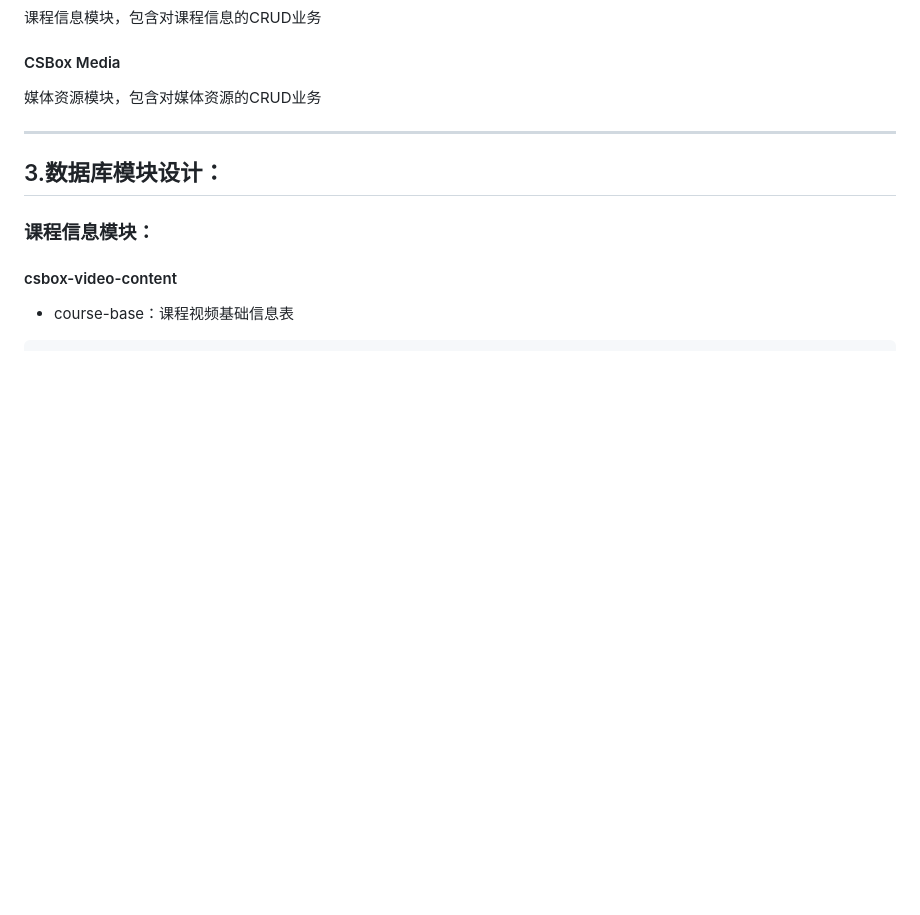
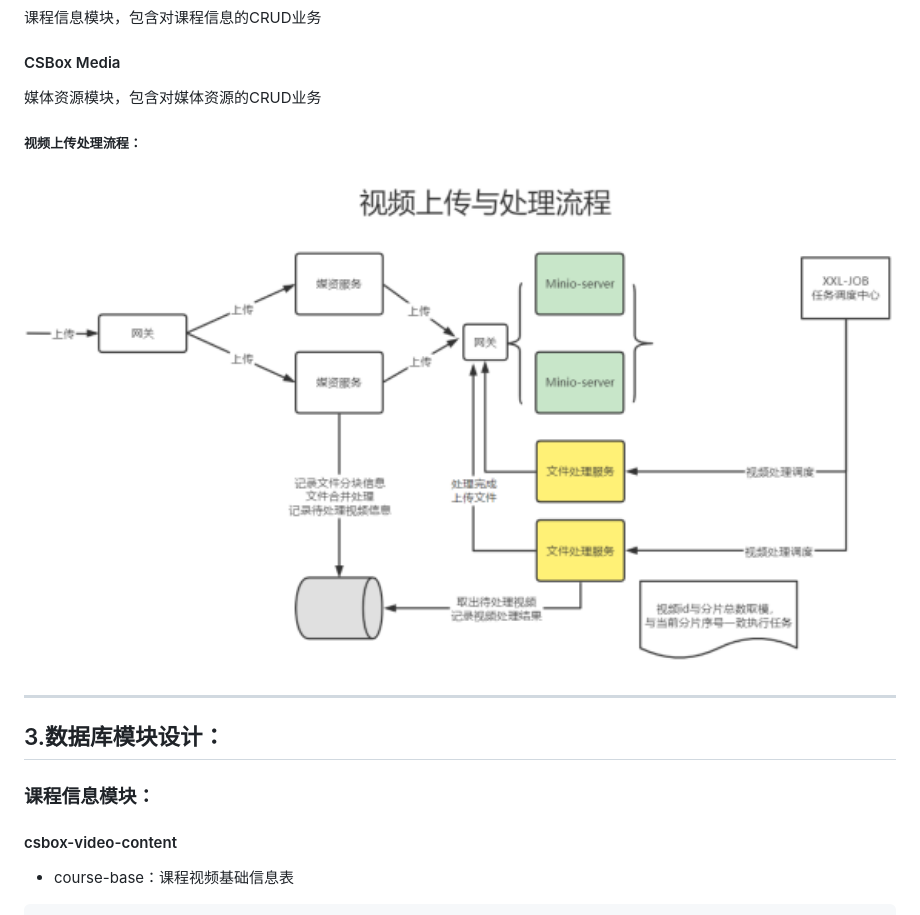
Before and after one commit to wl794321/CSBoxVideo, a Markdown page: README.md, the part around the change. Drawn GitHub-style; pictures changed too: static/images/视频处理流程.png (added); blank space fills up the shorter version.

```diff
--- a/README.md
+++ b/README.md
@@ -121,6 +121,11 @@
 #### CSBox Media
 
 媒体资源模块，包含对媒体资源的CRUD业务
+
+
+##### 视频上传处理流程：
+
+<img src="./static/images/视频处理流程.png" width="1200px" alt="视频处理流程">
 
 
 <hr/>
```
Also changed, not shown: 14 other files.
